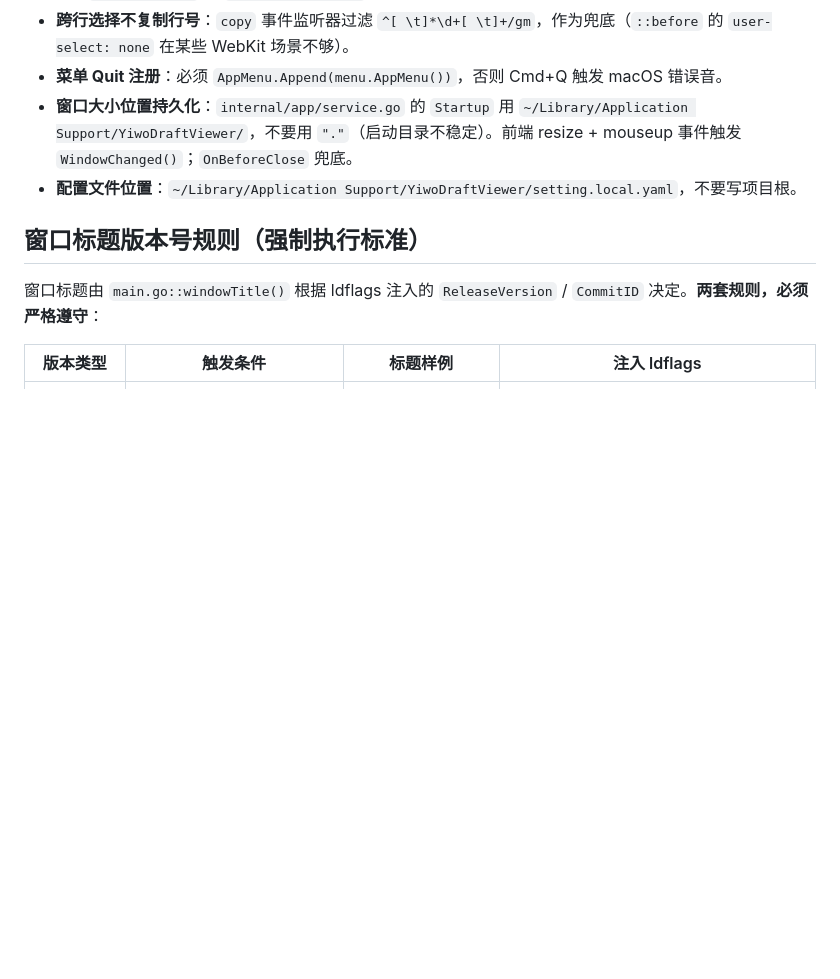
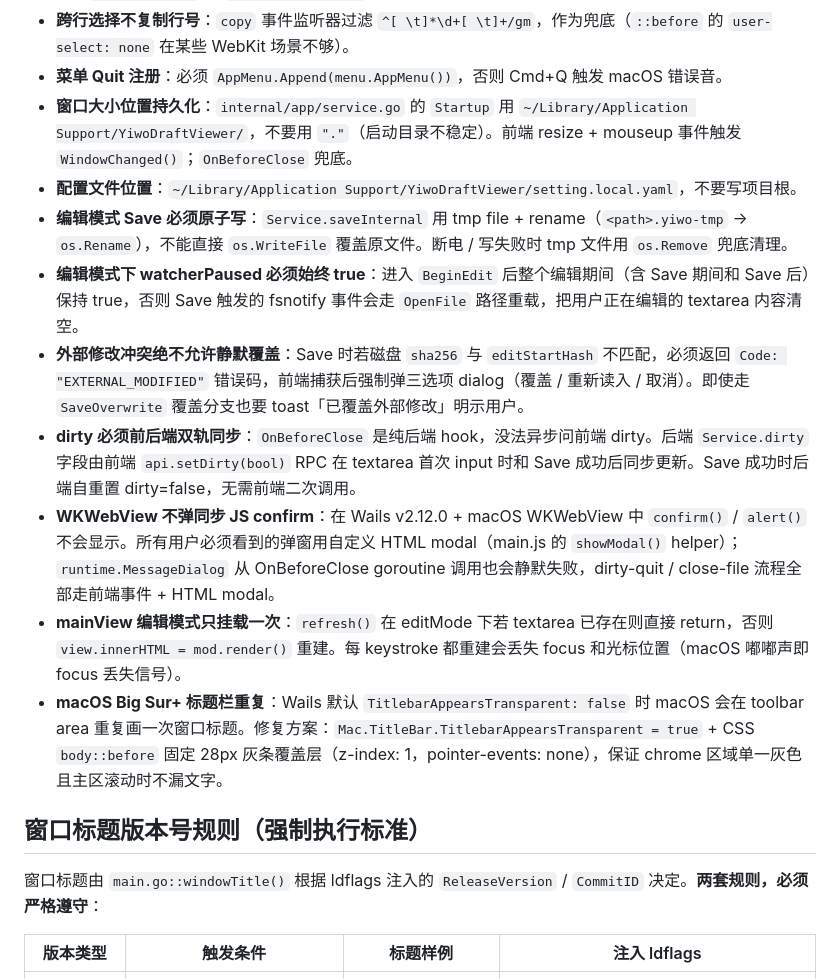
Before and after one commit to yiwocapital/yiwo-draft-viewer, a Markdown page: CLAUDE.md, the part around the change. Rendered like a GitHub page; blank space fills up the shorter version.

```diff
--- a/CLAUDE.md
+++ b/CLAUDE.md
@@ -124,6 +124,13 @@ frontend/
 - **菜单 Quit 注册**：必须 `AppMenu.Append(menu.AppMenu())`，否则 Cmd+Q 触发 macOS 错误音。
 - **窗口大小位置持久化**：`internal/app/service.go` 的 `Startup` 用 `~/Library/Application Support/YiwoDraftViewer/`，不要用 `"."`（启动目录不稳定）。前端 resize + mouseup 事件触发 `WindowChanged()`；`OnBeforeClose` 兜底。
 - **配置文件位置**：`~/Library/Application Support/YiwoDraftViewer/setting.local.yaml`，不要写项目根。
+- **编辑模式 Save 必须原子写**：`Service.saveInternal` 用 tmp file + rename（`<path>.yiwo-tmp` → `os.Rename`），不能直接 `os.WriteFile` 覆盖原文件。断电 / 写失败时 tmp 文件用 `os.Remove` 兜底清理。
+- **编辑模式下 watcherPaused 必须始终 true**：进入 `BeginEdit` 后整个编辑期间（含 Save 期间和 Save 后）保持 true，否则 Save 触发的 fsnotify 事件会走 `OpenFile` 路径重载，把用户正在编辑的 textarea 内容清空。
+- **外部修改冲突绝不允许静默覆盖**：Save 时若磁盘 `sha256` 与 `editStartHash` 不匹配，必须返回 `Code: "EXTERNAL_MODIFIED"` 错误码，前端捕获后强制弹三选项 dialog（覆盖 / 重新读入 / 取消）。即使走 `SaveOverwrite` 覆盖分支也要 toast「已覆盖外部修改」明示用户。
+- **dirty 必须前后端双轨同步**：`OnBeforeClose` 是纯后端 hook，没法异步问前端 dirty。后端 `Service.dirty` 字段由前端 `api.setDirty(bool)` RPC 在 textarea 首次 input 时和 Save 成功后同步更新。Save 成功时后端自重置 dirty=false，无需前端二次调用。
+- **WKWebView 不弹同步 JS confirm**：在 Wails v2.12.0 + macOS WKWebView 中 `confirm()` / `alert()` 不会显示。所有用户必须看到的弹窗用自定义 HTML modal（main.js 的 `showModal()` helper）；`runtime.MessageDialog` 从 OnBeforeClose goroutine 调用也会静默失败，dirty-quit / close-file 流程全部走前端事件 + HTML modal。
+- **mainView 编辑模式只挂载一次**：`refresh()` 在 editMode 下若 textarea 已存在则直接 return，否则 `view.innerHTML = mod.render()` 重建。每 keystroke 都重建会丢失 focus 和光标位置（macOS 嘟嘟声即 focus 丢失信号）。
+- **macOS Big Sur+ 标题栏重复**：Wails 默认 `TitlebarAppearsTransparent: false` 时 macOS 会在 toolbar area 重复画一次窗口标题。修复方案：`Mac.TitleBar.TitlebarAppearsTransparent = true` + CSS `body::before` 固定 28px 灰条覆盖层（z-index: 1，pointer-events: none），保证 chrome 区域单一灰色且主区滚动时不漏文字。
 
 ## 窗口标题版本号规则（强制执行标准）
 
```
Also changed, not shown: CHANGELOG.md (+10 -0 lines), README.md (+6 -5 lines).
